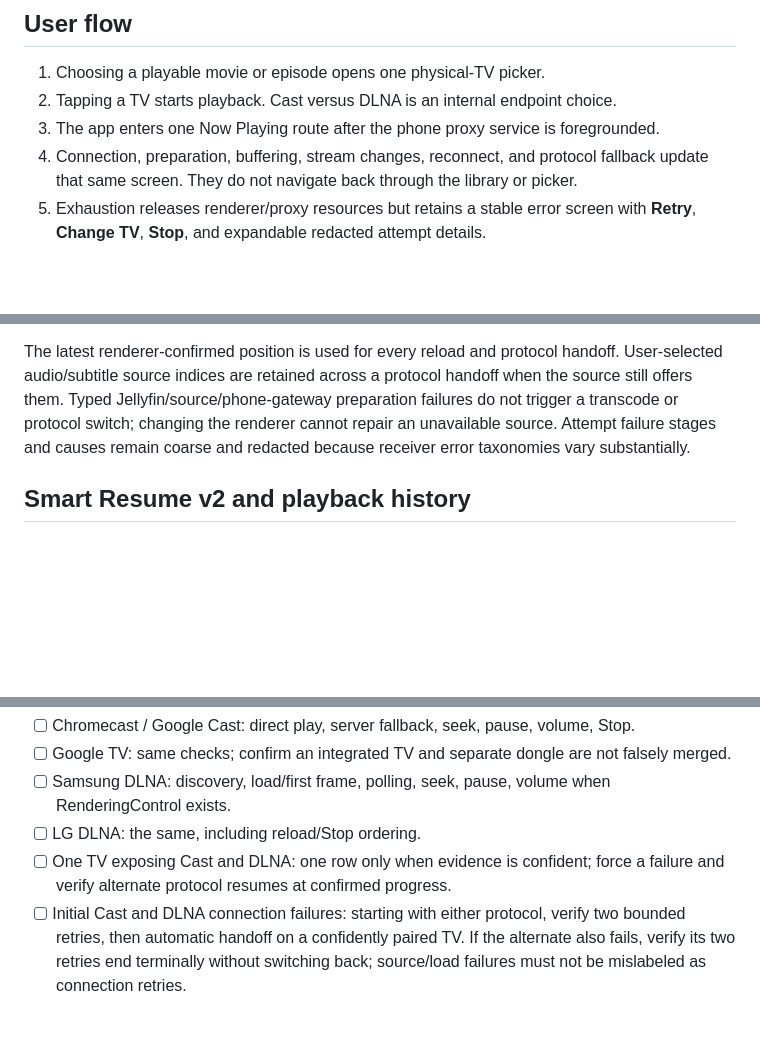
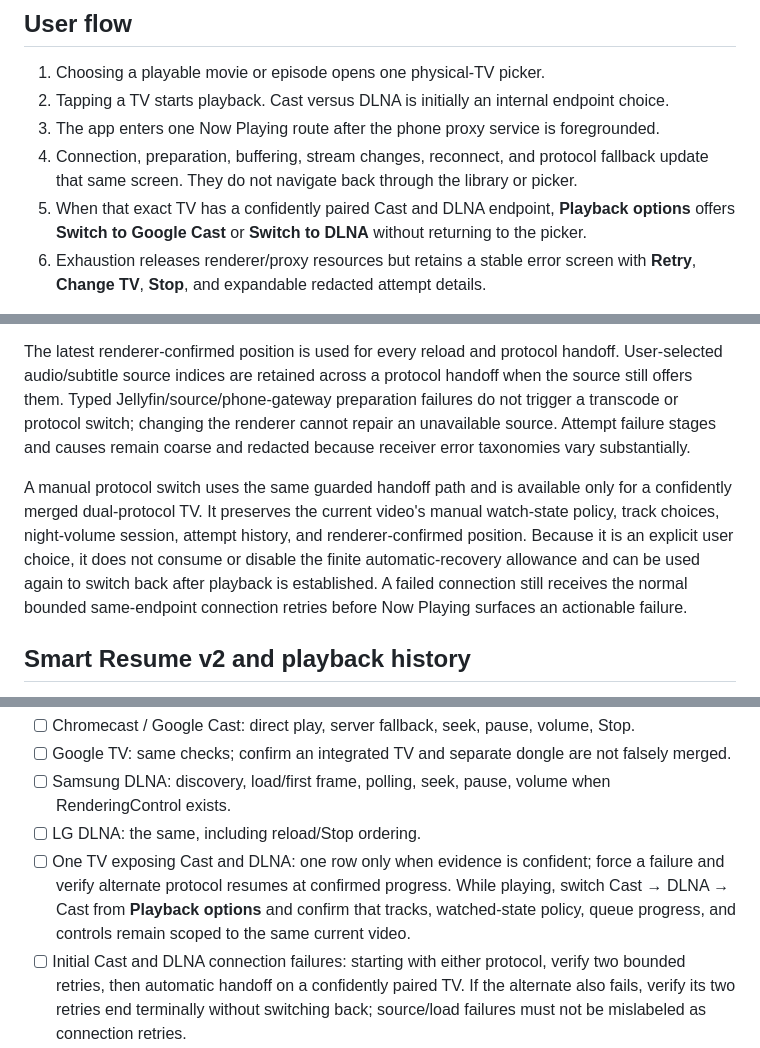
Before and after one commit to adsamcik/Stream-Ferry, a Markdown page: docs/PHYSICAL_TV_PLAYBACK.md, 3 parts joined by grey strips. GitHub-like rendering; blank space fills up the shorter version.

Commit message:
Document manual TV protocol switching

```diff
--- a/docs/PHYSICAL_TV_PLAYBACK.md
+++ b/docs/PHYSICAL_TV_PLAYBACK.md
@@ -7,11 +7,13 @@ backend, compatibility database, background workflow engine, or claim of univers
 ## User flow
 
 1. Choosing a playable movie or episode opens one physical-TV picker.
-2. Tapping a TV starts playback. Cast versus DLNA is an internal endpoint choice.
+2. Tapping a TV starts playback. Cast versus DLNA is initially an internal endpoint choice.
 3. The app enters one Now Playing route after the phone proxy service is foregrounded.
 4. Connection, preparation, buffering, stream changes, reconnect, and protocol fallback update that
    same screen. They do not navigate back through the library or picker.
-5. Exhaustion releases renderer/proxy resources but retains a stable error screen with **Retry**,
+5. When that exact TV has a confidently paired Cast and DLNA endpoint, **Playback options** offers
+   **Switch to Google Cast** or **Switch to DLNA** without returning to the picker.
+6. Exhaustion releases renderer/proxy resources but retains a stable error screen with **Retry**,
    **Change TV**, **Stop**, and expandable redacted attempt details.
 
 The phone remains the only media gateway. Every renderer attempt receives a new ephemeral
@@ -101,6 +103,13 @@ Typed Jellyfin/source/phone-gateway preparation failures do not trigger a transc
 changing the renderer cannot repair an unavailable source. Attempt failure stages and causes remain
 coarse and redacted because receiver error taxonomies vary substantially.
 
+A manual protocol switch uses the same guarded handoff path and is available only for a confidently
+merged dual-protocol TV. It preserves the current video's manual watch-state policy, track choices,
+night-volume session, attempt history, and renderer-confirmed position. Because it is an explicit user
+choice, it does not consume or disable the finite automatic-recovery allowance and can be used again to
+switch back after playback is established. A failed connection still receives the normal bounded
+same-endpoint connection retries before Now Playing surfaces an actionable failure.
+
 ## Smart Resume v2 and playback history
 
 The app-private store keeps media identities from the rolling last 90 days, with a generous defensive
@@ -165,7 +175,9 @@ whether first frame, controls, confirmed resume, cleanup, and diagnostics behave
 - [ ] Samsung DLNA: discovery, load/first frame, polling, seek, pause, volume when RenderingControl exists.
 - [ ] LG DLNA: the same, including reload/Stop ordering.
 - [ ] One TV exposing Cast and DLNA: one row only when evidence is confident; force a failure and verify
-      alternate protocol resumes at confirmed progress.
+      alternate protocol resumes at confirmed progress. While playing, switch Cast → DLNA → Cast from
+      **Playback options** and confirm that tracks, watched-state policy, queue progress, and controls remain
+      scoped to the same current video.
 - [ ] Initial Cast and DLNA connection failures: starting with either protocol, verify two bounded retries,
       then automatic handoff on a confidently paired TV. If the alternate also fails, verify its two retries
       end terminally without switching back; source/load failures must not be mislabeled as connection retries.
```
Also changed, not shown: other parts of docs/PHYSICAL_TV_PLAYBACK.md (+1 -0 lines).
